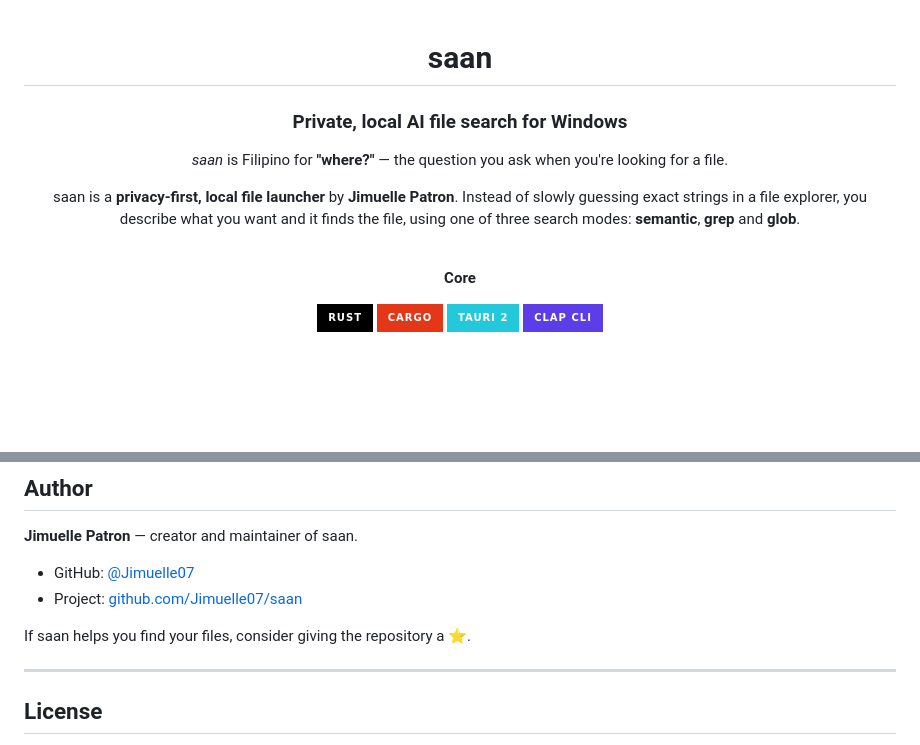
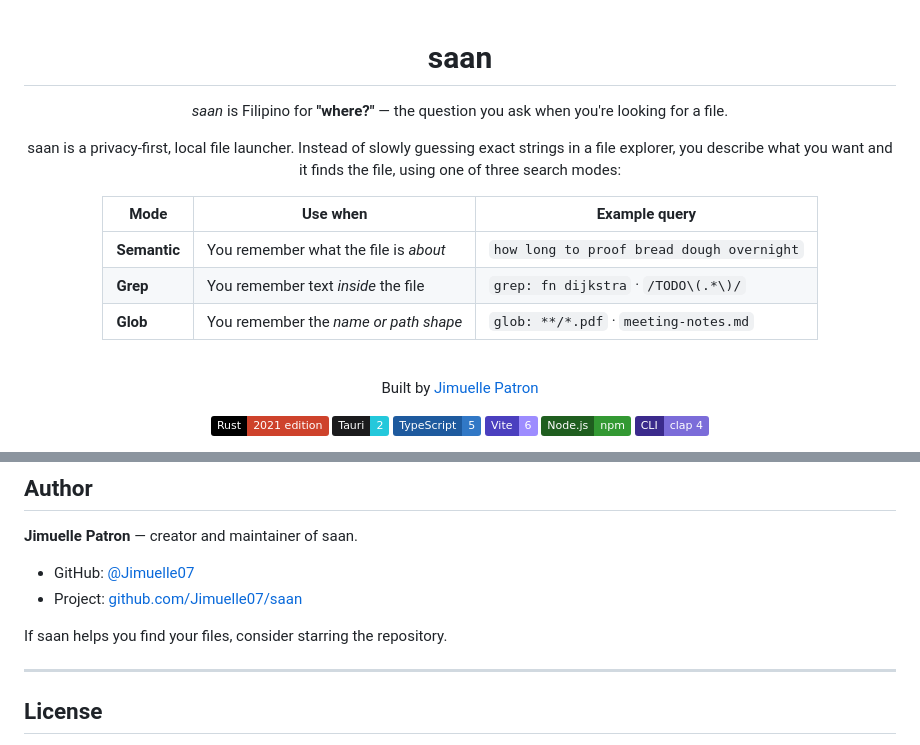
Before and after one commit to Jimuelle07/saan, a Markdown page: README.md, 2 parts joined by grey strips. Drawn GitHub-style; badges without logos; blank space fills up the shorter version.

Commit message:
docs: two-tone tool badges, verbatim centered intro, remove emojis

```diff
--- a/README.md
+++ b/README.md
@@ -2,21 +2,24 @@
 
 # saan
 
-### Private, local AI file search for Windows
-
 *saan* is Filipino for **"where?"** — the question you ask when you're looking for a file.
 
-saan is a **privacy-first, local file launcher** by **Jimuelle Patron**. Instead of
-slowly guessing exact strings in a file explorer, you describe what you want and
-it finds the file, using one of three search modes:
-**semantic**, **grep** and **glob**.
+saan is a privacy-first, local file launcher. Instead of slowly guessing exact strings in a file explorer, you describe what you want and it finds the file, using one of three search modes:
+
+| Mode | Use when | Example query |
+|---|---|---|
+| **Semantic** | You remember what the file is *about* | `how long to proof bread dough overnight` |
+| **Grep** | You remember text *inside* the file | `grep: fn dijkstra` · `/TODO\(.*\)/` |
+| **Glob** | You remember the *name or path shape* | `glob: **/*.pdf` · `meeting-notes.md` |
 
 <br>
 
-**Core**
+Built by [Jimuelle Patron](https://github.com/Jimuelle07)
 
-[![Rust](https://img.shields.io/badge/Rust-000000?style=for-the-badge&logo=rust&logoColor=white)](https://www.rust-lang.org/)
-[![Cargo](https://img.shields.io/badge/Cargo-E43717?style=for-the-badge&logo=rust&logoColor=white)](https://doc.rust-lang.org/cargo/)
-[![Tauri](https://img.shields.io/badge/Tauri_2-24C8DB?style=for-the-badge&logo=tauri&logoColor=white)](https://tauri.app/)
-[![clap](https://img.shields.io/badge/clap_CLI-5C3EE8?style=for-the-badge&logo=gnubash&logoColor=white)](https://crates.io/crates/clap)
+[![Rust: 2021 edition](https://img.shields.io/badge/Rust-2021%20edition-CE422B?style=flat&labelColor=000000&logo=rust&logoColor=white)](https://www.rust-lang.org/)
+[![Tauri: 2](https://img.shields.io/badge/Tauri-2-24C8DB?style=flat&labelColor=1B1B1D&logo=tauri&logoColor=white)](https://tauri.app/)
+[![TypeScript: 5](https://img.shields.io/badge/TypeScript-5-3178C6?style=flat&labelColor=1E5A9E&logo=typescript&logoColor=white)](https://www.typescriptlang.org/)
+[![Vite: 6](https://img.shields.io/badge/Vite-6-9D8CFF?style=flat&labelColor=4B3FBF&logo=vite&logoColor=white)](https://vite.dev/)
+[![Node.js: npm](https://img.shields.io/badge/Node.js-npm-339933?style=flat&labelColor=1F5E1F&logo=nodedotjs&logoColor=white)](https://nodejs.org/)
+[![CLI: clap 4](https://img.shields.io/badge/CLI-clap%204-7B6CD9?style=flat&labelColor=3B2A8C)](https://crates.io/crates/clap)
 
@@ -457,7 +425,7 @@ folders target Windows.
 - GitHub: [@Jimuelle07](https://github.com/Jimuelle07)
 - Project: [github.com/Jimuelle07/saan](https://github.com/Jimuelle07/saan)
 
-If saan helps you find your files, consider giving the repository a ⭐.
+If saan helps you find your files, consider starring the repository.
 
 ---
 
```
Also changed, not shown: other parts of README.md (+26 -61 lines).
